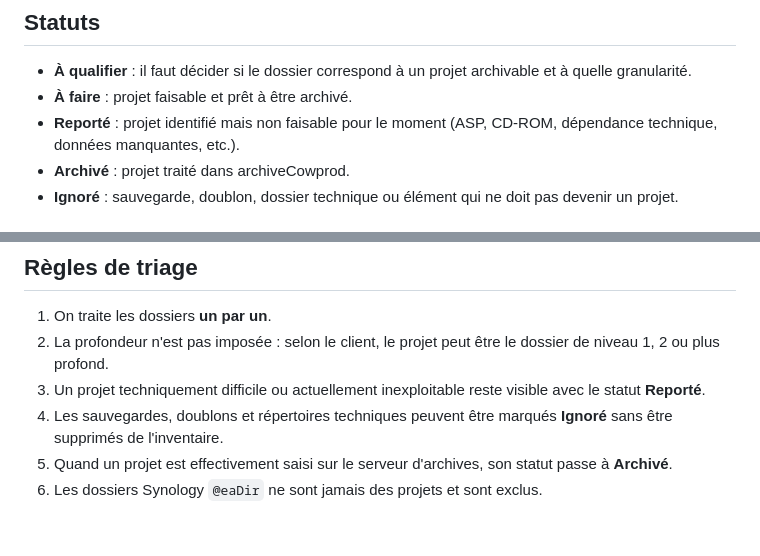
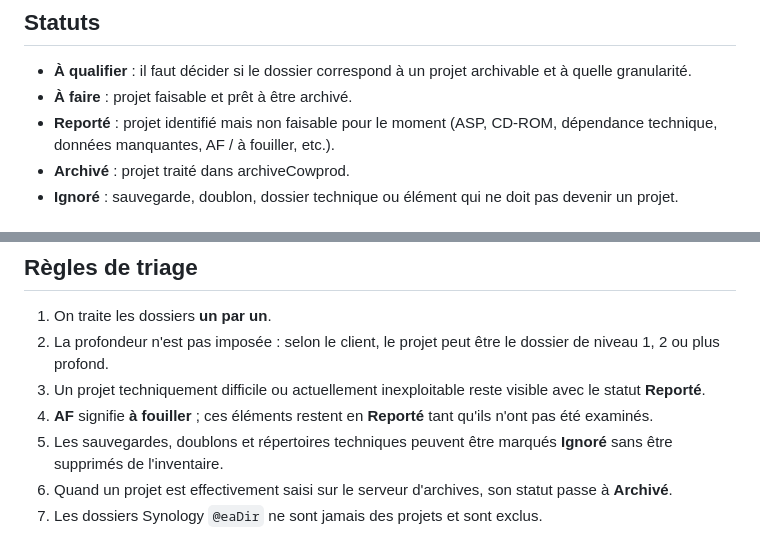
Before and after one commit to Cowprod/archiveCowprod, a Markdown page: ARCHIVAGE.md, 2 parts joined by grey strips. Drawn GitHub-style.

```diff
--- a/ARCHIVAGE.md
+++ b/ARCHIVAGE.md
@@ -6,7 +6,7 @@ Objectif : archiver au moins un projet par jour dans archiveCowprod.
 
 - **À qualifier** : il faut décider si le dossier correspond à un projet archivable et à quelle granularité.
 - **À faire** : projet faisable et prêt à être archivé.
-- **Reporté** : projet identifié mais non faisable pour le moment (ASP, CD-ROM, dépendance technique, données manquantes, etc.).
+- **Reporté** : projet identifié mais non faisable pour le moment (ASP, CD-ROM, dépendance technique, données manquantes, AF / à fouiller, etc.).
 - **Archivé** : projet traité dans archiveCowprod.
 - **Ignoré** : sauvegarde, doublon, dossier technique ou élément qui ne doit pas devenir un projet.
 
@@ -52,6 +108,7 @@ Objectif : archiver au moins un projet par jour dans archiveCowprod.
 1. On traite les dossiers **un par un**.
 2. La profondeur n'est pas imposée : selon le client, le projet peut être le dossier de niveau 1, 2 ou plus profond.
 3. Un projet techniquement difficile ou actuellement inexploitable reste visible avec le statut **Reporté**.
-4. Les sauvegardes, doublons et répertoires techniques peuvent être marqués **Ignoré** sans être supprimés de l'inventaire.
-5. Quand un projet est effectivement saisi sur le serveur d'archives, son statut passe à **Archivé**.
-6. Les dossiers Synology `@eaDir` ne sont jamais des projets et sont exclus.
+4. **AF** signifie **à fouiller** ; ces éléments restent en **Reporté** tant qu'ils n'ont pas été examinés.
+5. Les sauvegardes, doublons et répertoires techniques peuvent être marqués **Ignoré** sans être supprimés de l'inventaire.
+6. Quand un projet est effectivement saisi sur le serveur d'archives, son statut passe à **Archivé**.
+7. Les dossiers Synology `@eaDir` ne sont jamais des projets et sont exclus.
```
Also changed, not shown: other parts of ARCHIVAGE.md (+81 -25 lines).
